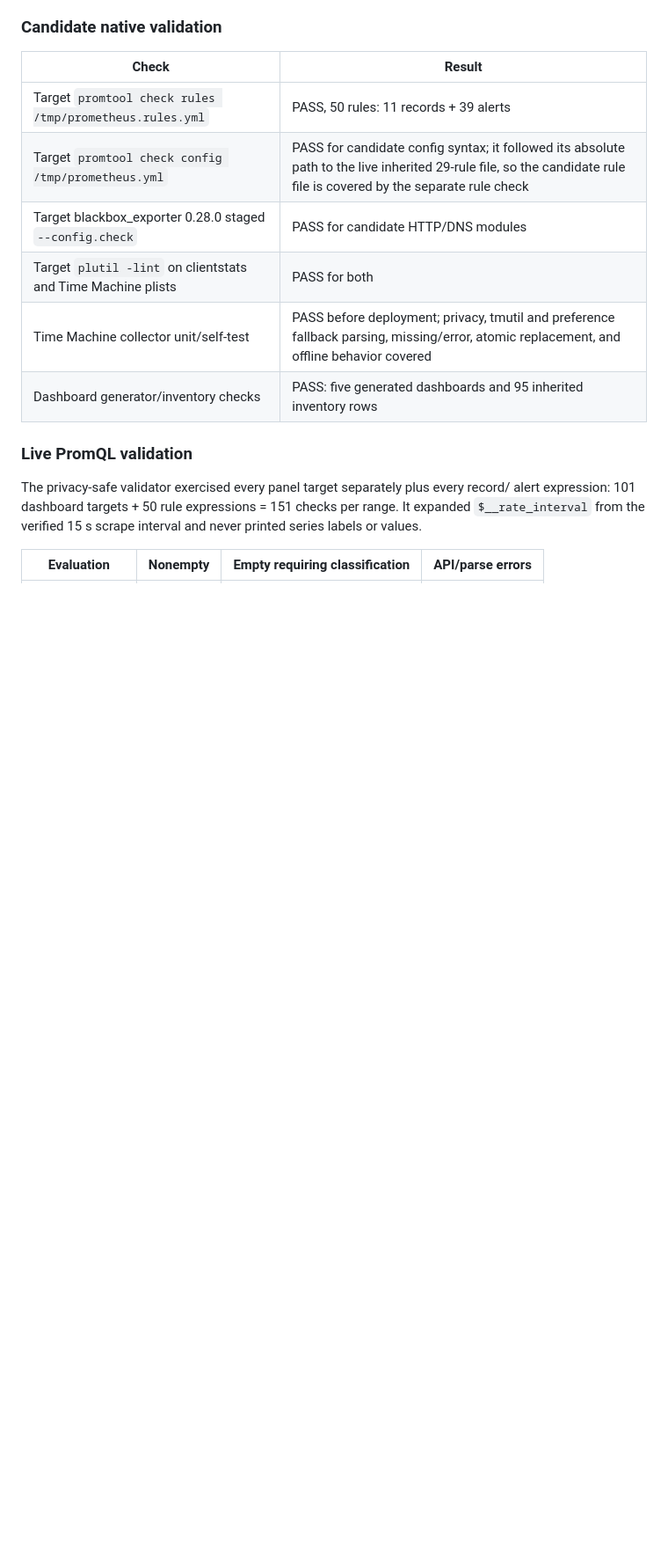
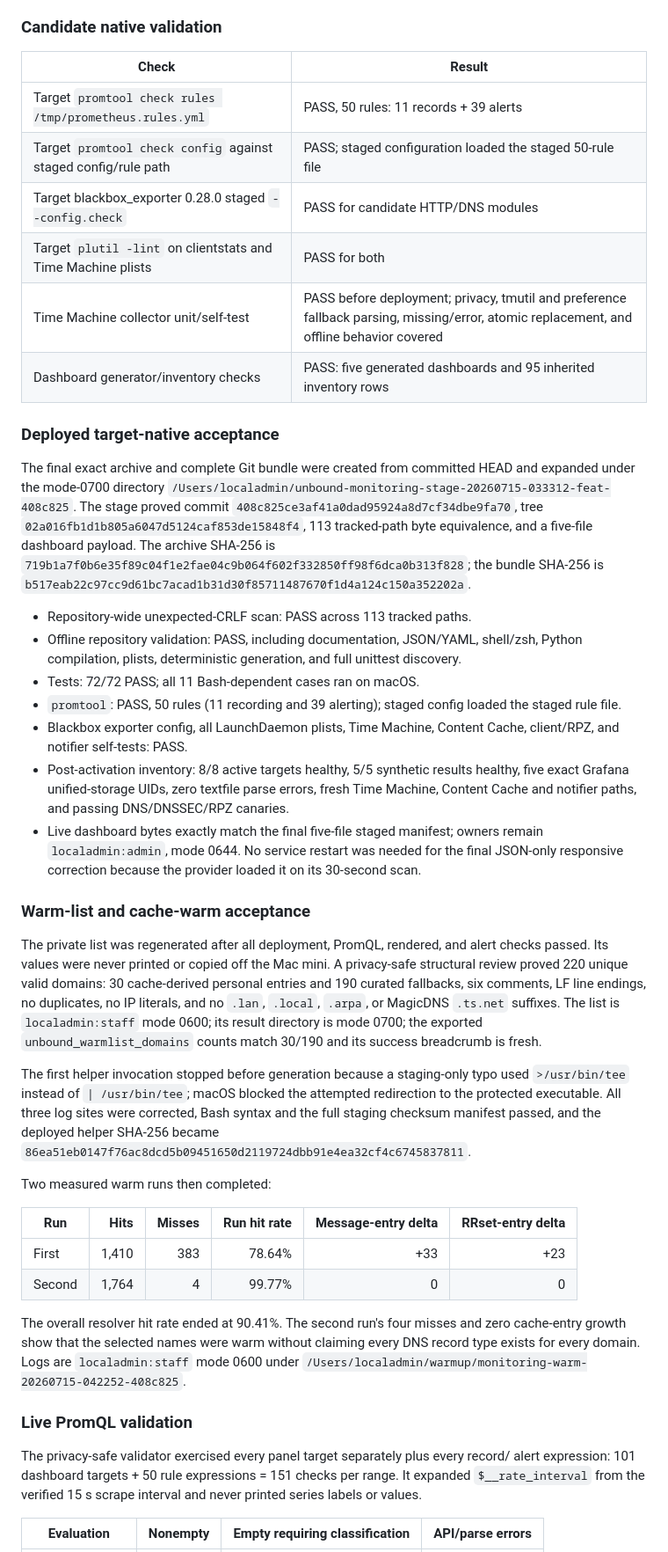
Before and after one commit to archpc/unbound, a Markdown page: docs/monitoring-dashboard-audit-2026-07-14.md, the part around one of its changes. Shown at 88% size. Drawn GitHub-style; blank space fills up the shorter version.

```diff
--- a/docs/monitoring-dashboard-audit-2026-07-14.md
+++ b/docs/monitoring-dashboard-audit-2026-07-14.md
@@ -498,11 +504,65 @@ provisioned configuration/tests rather than PromQL labels.
 | Check | Result |
 |---|---|
 | Target `promtool check rules /tmp/prometheus.rules.yml` | PASS, 50 rules: 11 records + 39 alerts |
-| Target `promtool check config /tmp/prometheus.yml` | PASS for candidate config syntax; it followed its absolute path to the live inherited 29-rule file, so the candidate rule file is covered by the separate rule check |
+| Target `promtool check config` against staged config/rule path | PASS; staged configuration loaded the staged 50-rule file |
 | Target blackbox_exporter 0.28.0 staged `--config.check` | PASS for candidate HTTP/DNS modules |
 | Target `plutil -lint` on clientstats and Time Machine plists | PASS for both |
 | Time Machine collector unit/self-test | PASS before deployment; privacy, tmutil and preference fallback parsing, missing/error, atomic replacement, and offline behavior covered |
 | Dashboard generator/inventory checks | PASS: five generated dashboards and 95 inherited inventory rows |
+
+### Deployed target-native acceptance
+
+The final exact archive and complete Git bundle were created from committed HEAD and
+expanded under the mode-0700 directory
+`/Users/localadmin/unbound-monitoring-stage-20260715-033312-feat-408c825`. The stage
+proved commit `408c825ce3af41a0dad95924a8d7cf34dbe9fa70`, tree
+`02a016fb1d1b805a6047d5124caf853de15848f4`, 113 tracked-path byte equivalence, and a
+five-file dashboard payload. The archive SHA-256 is
+`719b1a7f0b6e35f89c04f1e2fae04c9b064f602f332850ff98f6dca0b313f828`; the bundle
+SHA-256 is `b517eab22c97cc9d61bc7acad1b31d30f85711487670f1d4a124c150a352202a`.
+
+- Repository-wide unexpected-CRLF scan: PASS across 113 tracked paths.
+- Offline repository validation: PASS, including documentation, JSON/YAML, shell/zsh,
+  Python compilation, plists, deterministic generation, and full unittest discovery.
+- Tests: 72/72 PASS; all 11 Bash-dependent cases ran on macOS.
+- `promtool`: PASS, 50 rules (11 recording and 39 alerting); staged config loaded the
+  staged rule file.
+- Blackbox exporter config, all LaunchDaemon plists, Time Machine, Content Cache,
+  client/RPZ, and notifier self-tests: PASS.
+- Post-activation inventory: 8/8 active targets healthy, 5/5 synthetic results healthy,
+  five exact Grafana unified-storage UIDs, zero textfile parse errors, fresh Time Machine,
+  Content Cache and notifier paths, and passing DNS/DNSSEC/RPZ canaries.
+- Live dashboard bytes exactly match the final five-file staged manifest; owners remain
+  `localadmin:admin`, mode 0644. No service restart was needed for the final JSON-only
+  responsive correction because the provider loaded it on its 30-second scan.
+
+### Warm-list and cache-warm acceptance
+
+The private list was regenerated after all deployment, PromQL, rendered, and alert
+checks passed. Its values were never printed or copied off the Mac mini. A privacy-safe
+structural review proved 220 unique valid domains: 30 cache-derived personal entries and
+190 curated fallbacks, six comments, LF line endings, no duplicates, no IP literals,
+and no `.lan`, `.local`, `.arpa`, or MagicDNS `.ts.net` suffixes. The list is
+`localadmin:staff` mode 0600; its result directory is mode 0700; the exported
+`unbound_warmlist_domains` counts match 30/190 and its success breadcrumb is fresh.
+
+The first helper invocation stopped before generation because a staging-only typo used
+`>/usr/bin/tee` instead of `| /usr/bin/tee`; macOS blocked the attempted redirection to
+the protected executable. All three log sites were corrected, Bash syntax and the full
+staging checksum manifest passed, and the deployed helper SHA-256 became
+`86ea51eb0147f76ac8dcd5b09451650d2119724dbb91e4ea32cf4c6745837811`.
+
+Two measured warm runs then completed:
+
+| Run | Hits | Misses | Run hit rate | Message-entry delta | RRset-entry delta |
+|---|---:|---:|---:|---:|---:|
+| First | 1,410 | 383 | 78.64% | +33 | +23 |
+| Second | 1,764 | 4 | 99.77% | 0 | 0 |
+
+The overall resolver hit rate ended at 90.41%. The second run's four misses and zero
+cache-entry growth show that the selected names were warm without claiming every DNS
+record type exists for every domain. Logs are `localadmin:staff` mode 0600 under
+`/Users/localadmin/warmup/monitoring-warm-20260715-042252-408c825`.
 
 ### Live PromQL validation
 
```
Also changed, not shown: other parts of docs/monitoring-dashboard-audit-2026-07-14.md (+123 -117 lines).
